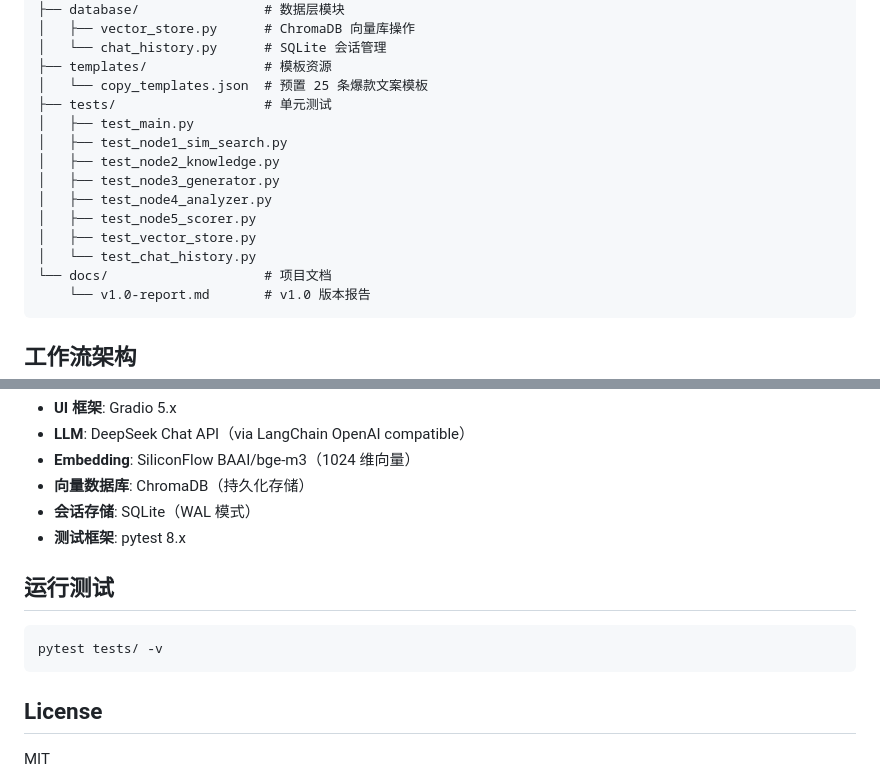
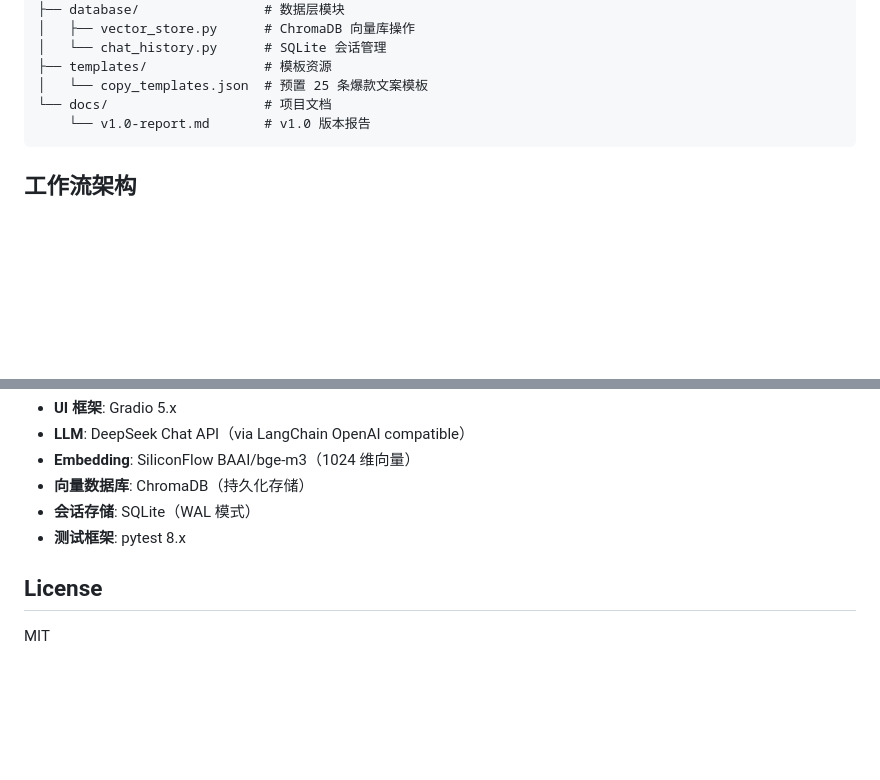
Before and after one commit to tzxqxnhh/Tiktok-copywriter, a Markdown page: README.md, 2 parts joined by grey strips. Rendered like a GitHub page; blank space fills up the shorter version.

````diff
--- a/README.md
+++ b/README.md
@@ -29,15 +29,6 @@ codex-抖音爆款文案生成工具/
 │   └── chat_history.py      # SQLite 会话管理
 ├── templates/               # 模板资源
 │   └── copy_templates.json  # 预置 25 条爆款文案模板
-├── tests/                   # 单元测试
-│   ├── test_main.py
-│   ├── test_node1_sim_search.py
-│   ├── test_node2_knowledge.py
-│   ├── test_node3_generator.py
-│   ├── test_node4_analyzer.py
-│   ├── test_node5_scorer.py
-│   ├── test_vector_store.py
-│   └── test_chat_history.py
 └── docs/                    # 项目文档
     └── v1.0-report.md       # v1.0 版本报告
 ```
@@ -144,12 +135,6 @@ python main.py
 - **会话存储**: SQLite（WAL 模式）
 - **测试框架**: pytest 8.x
 
-## 运行测试
-
-```bash
-pytest tests/ -v
-```
-
 ## License
 
 MIT
````
